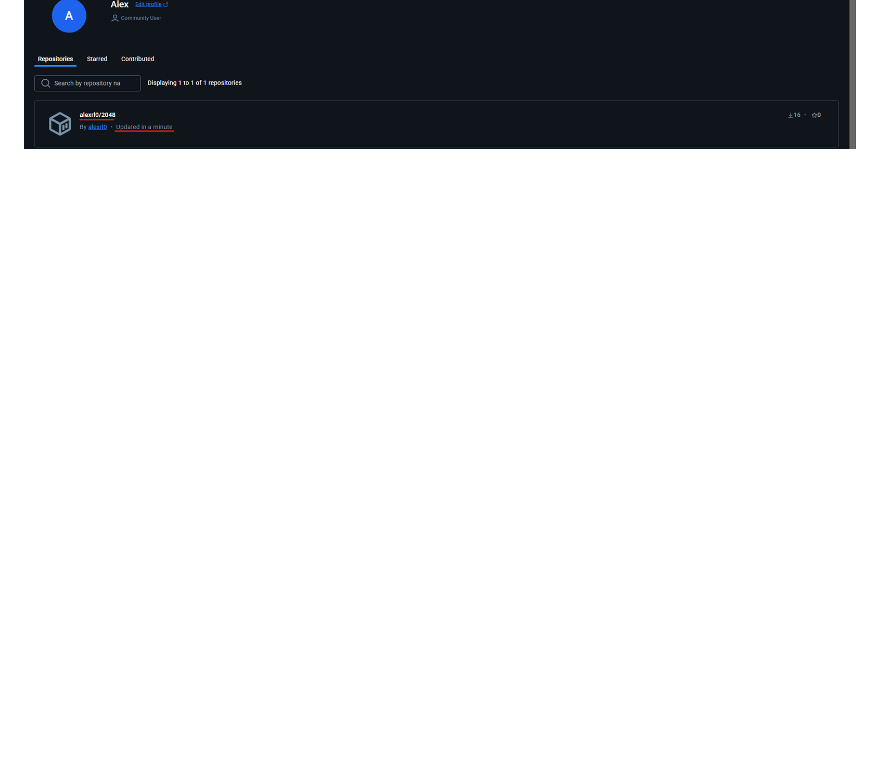
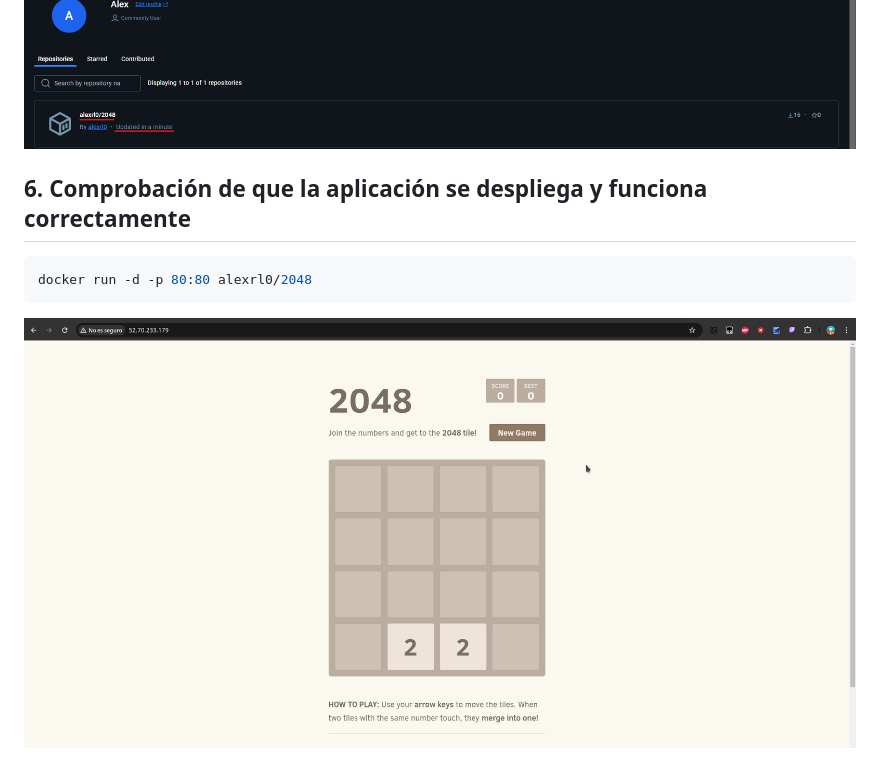
Before and after one commit to AlexRL0/Practica-IAW-5.4, a Markdown page: README.md, the part around the change. Rendered like a GitHub page; pictures changed too: imagenes/docker-files-5.4-parte7.png (added); blank space fills up the shorter version.

Commit message:
cambios

````diff
--- a/README.md
+++ b/README.md
@@ -216,3 +216,11 @@ El trabajo `build` se ejecuta en un sistema `ubuntu-latest` con los siguientes p
 
 ![5.1-parte-5](imagenes/docker-files-5.4-parte5.png)
 ![5.1-parte-6](imagenes/docker-files-5.4-parte6.png)
+
+## 6. Comprobación de que la aplicación se despliega y funciona correctamente
+
+```bash
+docker run -d -p 80:80 alexrl0/2048
+```
+
+![5.1-parte-5](imagenes/docker-files-5.4-parte7.png)
````
